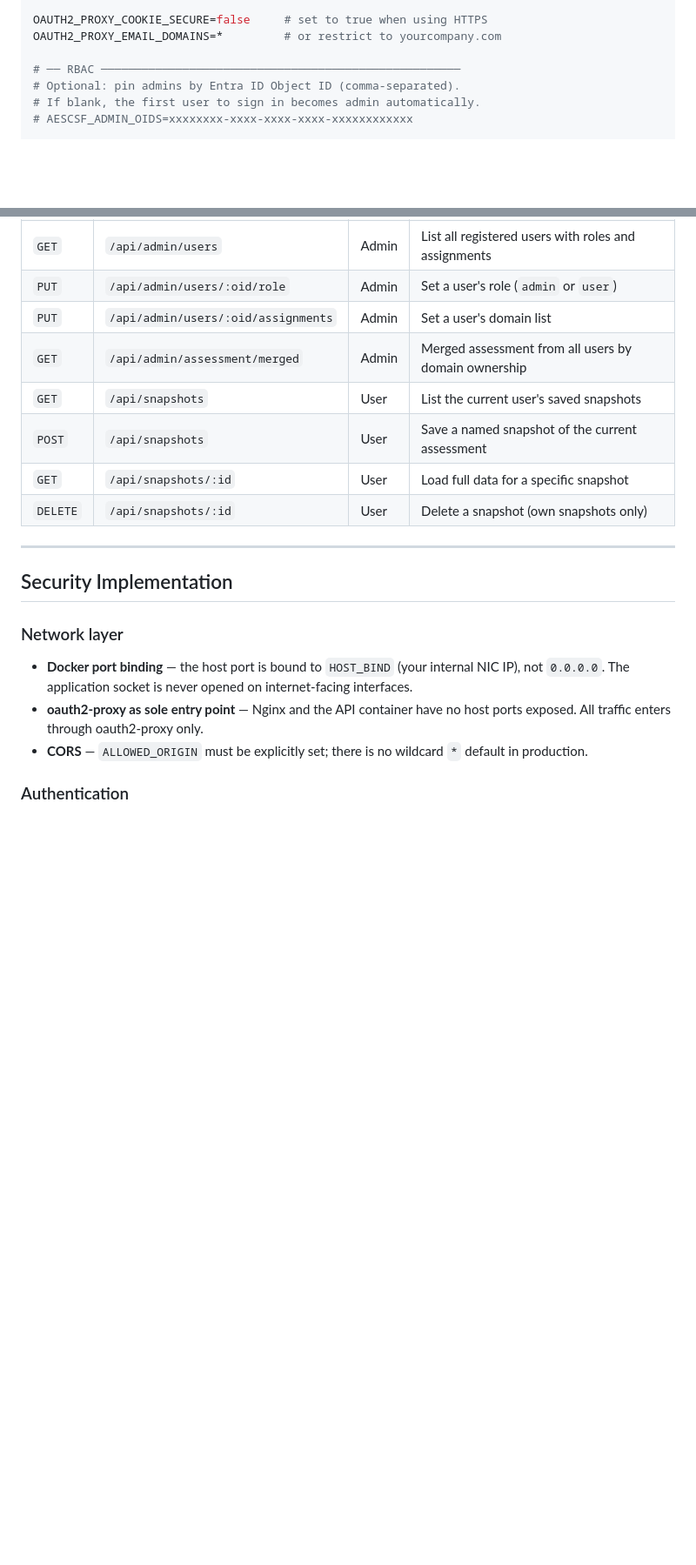
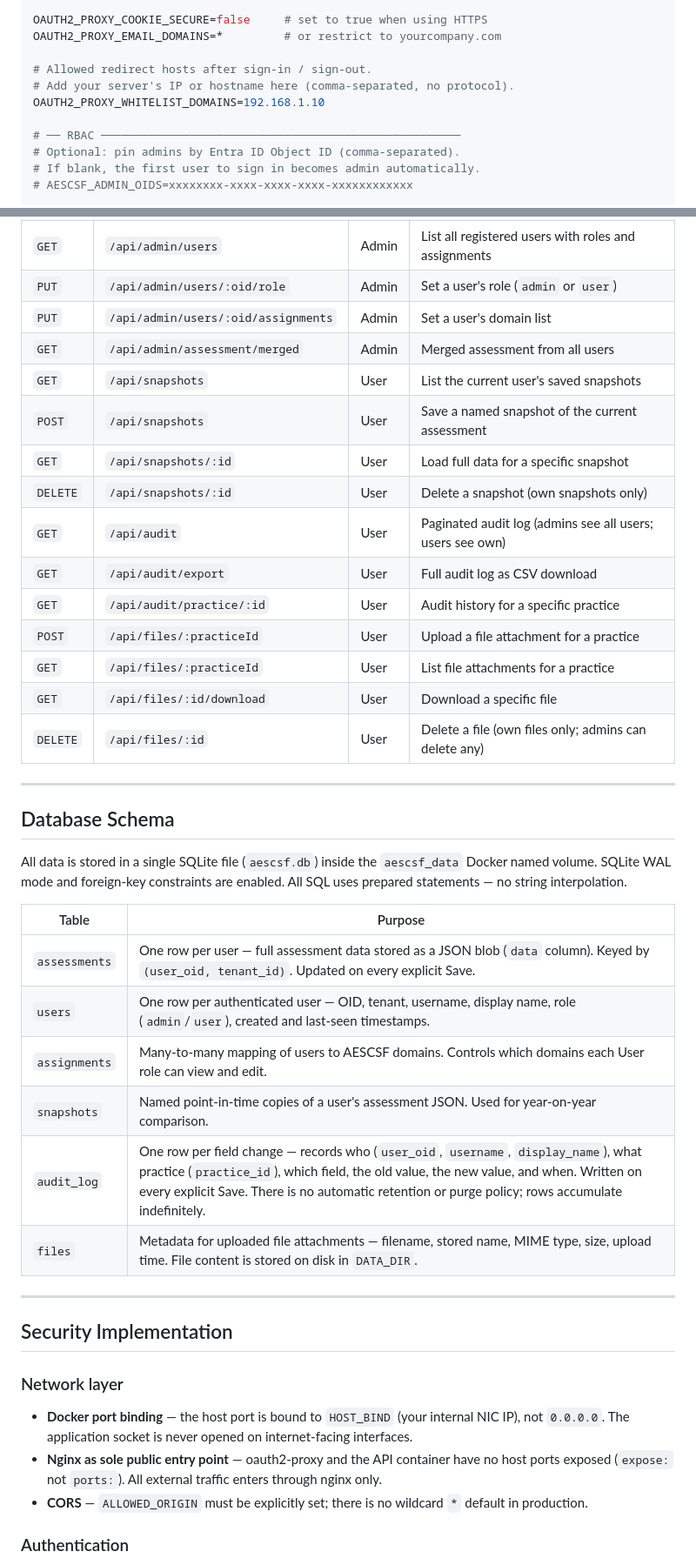
Before and after one commit to SecureLinkSolutions/AESCSFv2, a Markdown page: README.md, 2 parts joined by grey strips. Shown at 87% size. GitHub-like rendering; blank space fills up the shorter version.

```diff
--- a/README.md
+++ b/README.md
@@ -164,6 +171,10 @@ OAUTH2_PROXY_COOKIE_SECRET=replace-with-generated-secret
 OAUTH2_PROXY_COOKIE_SECURE=false     # set to true when using HTTPS
 OAUTH2_PROXY_EMAIL_DOMAINS=*         # or restrict to yourcompany.com
 
+# Allowed redirect hosts after sign-in / sign-out.
+# Add your server's IP or hostname here (comma-separated, no protocol).
+OAUTH2_PROXY_WHITELIST_DOMAINS=192.168.1.10
+
 # ── RBAC ─────────────────────────────────────────────────────
 # Optional: pin admins by Entra ID Object ID (comma-separated).
 # If blank, the first user to sign in becomes admin automatically.
@@ -254,11 +265,33 @@ The **Admin** tab provides:
 | `GET` | `/api/admin/users` | Admin | List all registered users with roles and assignments |
 | `PUT` | `/api/admin/users/:oid/role` | Admin | Set a user's role (`admin` or `user`) |
 | `PUT` | `/api/admin/users/:oid/assignments` | Admin | Set a user's domain list |
-| `GET` | `/api/admin/assessment/merged` | Admin | Merged assessment from all users by domain ownership |
+| `GET` | `/api/admin/assessment/merged` | Admin | Merged assessment from all users |
 | `GET` | `/api/snapshots` | User | List the current user's saved snapshots |
 | `POST` | `/api/snapshots` | User | Save a named snapshot of the current assessment |
 | `GET` | `/api/snapshots/:id` | User | Load full data for a specific snapshot |
 | `DELETE` | `/api/snapshots/:id` | User | Delete a snapshot (own snapshots only) |
+| `GET` | `/api/audit` | User | Paginated audit log (admins see all users; users see own) |
+| `GET` | `/api/audit/export` | User | Full audit log as CSV download |
+| `GET` | `/api/audit/practice/:id` | User | Audit history for a specific practice |
+| `POST` | `/api/files/:practiceId` | User | Upload a file attachment for a practice |
+| `GET` | `/api/files/:practiceId` | User | List file attachments for a practice |
+| `GET` | `/api/files/:id/download` | User | Download a specific file |
+| `DELETE` | `/api/files/:id` | User | Delete a file (own files only; admins can delete any) |
+
+---
+
+## Database Schema
+
+All data is stored in a single SQLite file (`aescsf.db`) inside the `aescsf_data` Docker named volume. SQLite WAL mode and foreign-key constraints are enabled. All SQL uses prepared statements — no string interpolation.
+
+| Table | Purpose |
+|---|---|
+| `assessments` | One row per user — full assessment data stored as a JSON blob (`data` column). Keyed by `(user_oid, tenant_id)`. Updated on every explicit Save. |
+| `users` | One row per authenticated user — OID, tenant, username, display name, role (`admin`/`user`), created and last-seen timestamps. |
+| `assignments` | Many-to-many mapping of users to AESCSF domains. Controls which domains each User role can view and edit. |
+| `snapshots` | Named point-in-time copies of a user's assessment JSON. Used for year-on-year comparison. |
+| `audit_log` | One row per field change — records who (`user_oid`, `username`, `display_name`), what practice (`practice_id`), which field, the old value, the new value, and when. Written on every explicit Save. There is no automatic retention or purge policy; rows accumulate indefinitely. |
+| `files` | Metadata for uploaded file attachments — filename, stored name, MIME type, size, upload time. File content is stored on disk in `DATA_DIR`. |
 
 ---
 
@@ -267,7 +300,7 @@ The **Admin** tab provides:
 ### Network layer
 
 - **Docker port binding** — the host port is bound to `HOST_BIND` (your internal NIC IP), not `0.0.0.0`. The application socket is never opened on internet-facing interfaces.
-- **oauth2-proxy as sole entry point** — Nginx and the API container have no host ports exposed. All traffic enters through oauth2-proxy only.
+- **Nginx as sole public entry point** — oauth2-proxy and the API container have no host ports exposed (`expose:` not `ports:`). All external traffic enters through nginx only.
 - **CORS** — `ALLOWED_ORIGIN` must be explicitly set; there is no wildcard `*` default in production.
 
 ### Authentication
```
Also changed, not shown: other parts of README.md (+93 -80 lines).
